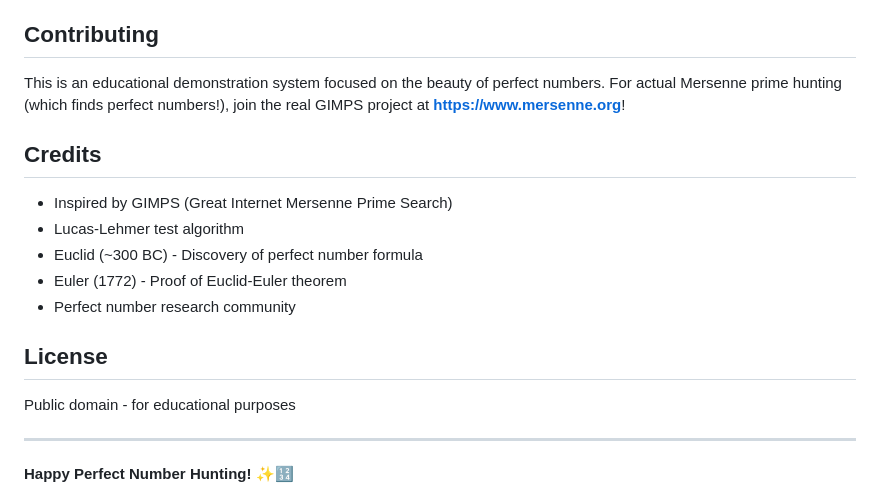
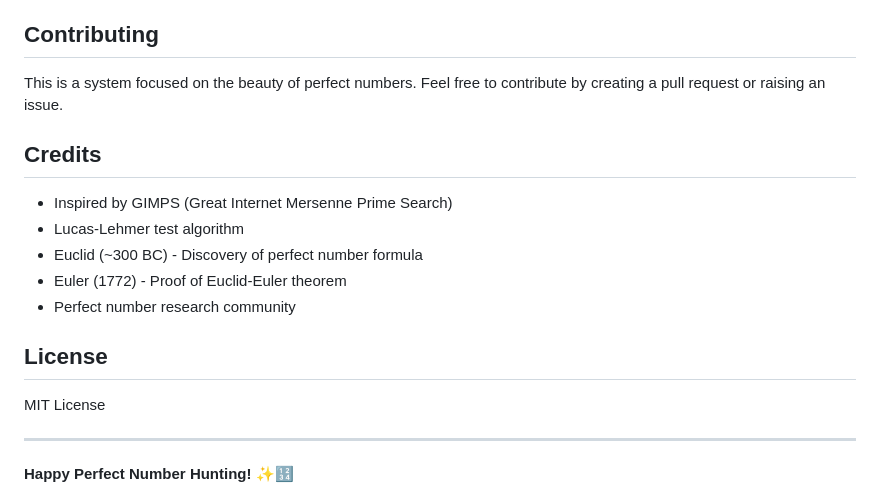
Before and after one commit to GouthamOfTheNP/PerfectNumberSearcher, a Markdown page: README.md, the part around the change. Rendered like a GitHub page.

```diff
--- a/README.md
+++ b/README.md
@@ -539,7 +539,7 @@ This project demonstrates:
 
 ## Contributing
 
-This is an educational demonstration system focused on the beauty of perfect numbers. For actual Mersenne prime hunting (which finds perfect numbers!), join the real GIMPS project at **https://www.mersenne.org**!
+This is a system focused on the beauty of perfect numbers. Feel free to contribute by creating a pull request or raising an issue.
 
 ## Credits
 
@@ -551,7 +551,7 @@ This is an educational demonstration system focused on the beauty of perfect num
 
 ## License
 
-Public domain - for educational purposes
+MIT License
 
 ---
 
```
